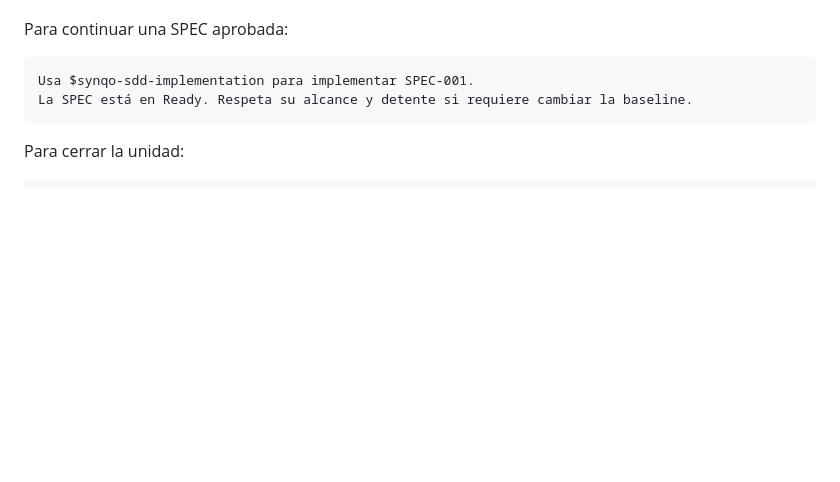
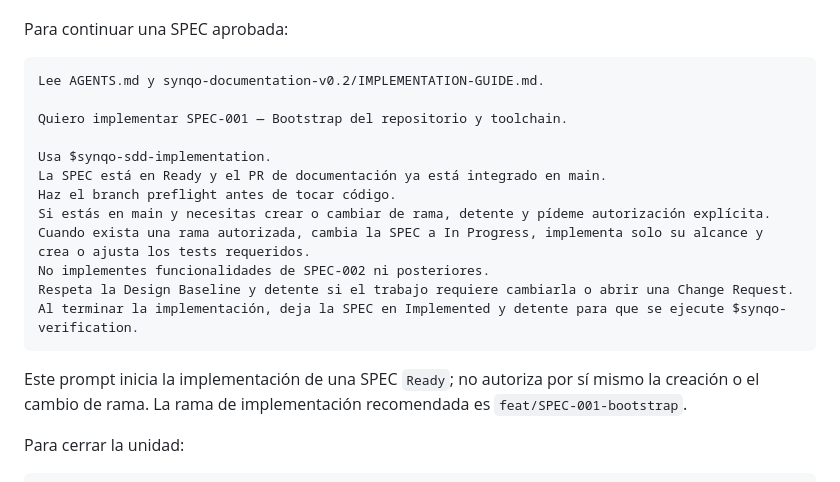
Before and after one commit to franciscoferrandez/SynqoApp, a Markdown page: synqo-documentation-v0.2/IMPLEMENTATION-GUIDE.md, the part around the change. GitHub-like rendering; blank space fills up the shorter version.

Commit message:
docs(SPEC-001): documentar prompt de implementación

````diff
--- a/synqo-documentation-v0.2/IMPLEMENTATION-GUIDE.md
+++ b/synqo-documentation-v0.2/IMPLEMENTATION-GUIDE.md
@@ -90,9 +90,21 @@ Este prompt prepara y registra la SPEC, pero no crea el monorepo ni implementa l
 Para continuar una SPEC aprobada:
 
 ```text
-Usa $synqo-sdd-implementation para implementar SPEC-001.
-La SPEC está en Ready. Respeta su alcance y detente si requiere cambiar la baseline.
+Lee AGENTS.md y synqo-documentation-v0.2/IMPLEMENTATION-GUIDE.md.
+
+Quiero implementar SPEC-001 — Bootstrap del repositorio y toolchain.
+
+Usa $synqo-sdd-implementation.
+La SPEC está en Ready y el PR de documentación ya está integrado en main.
+Haz el branch preflight antes de tocar código.
+Si estás en main y necesitas crear o cambiar de rama, detente y pídeme autorización explícita.
+Cuando exista una rama autorizada, cambia la SPEC a In Progress, implementa solo su alcance y crea o ajusta los tests requeridos.
+No implementes funcionalidades de SPEC-002 ni posteriores.
+Respeta la Design Baseline y detente si el trabajo requiere cambiarla o abrir una Change Request.
+Al terminar la implementación, deja la SPEC en Implemented y detente para que se ejecute $synqo-verification.
 ```
+
+Este prompt inicia la implementación de una SPEC `Ready`; no autoriza por sí mismo la creación o el cambio de rama. La rama de implementación recomendada es `feat/SPEC-001-bootstrap`.
 
 Para cerrar la unidad:
 
````
